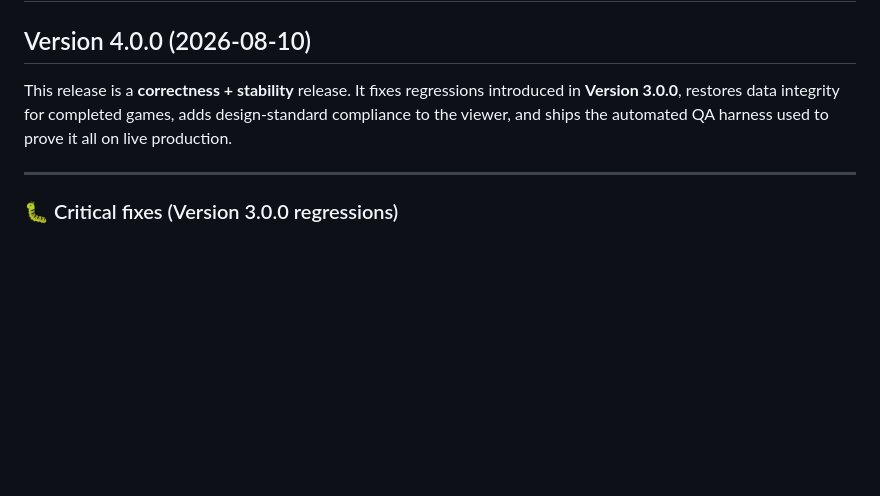
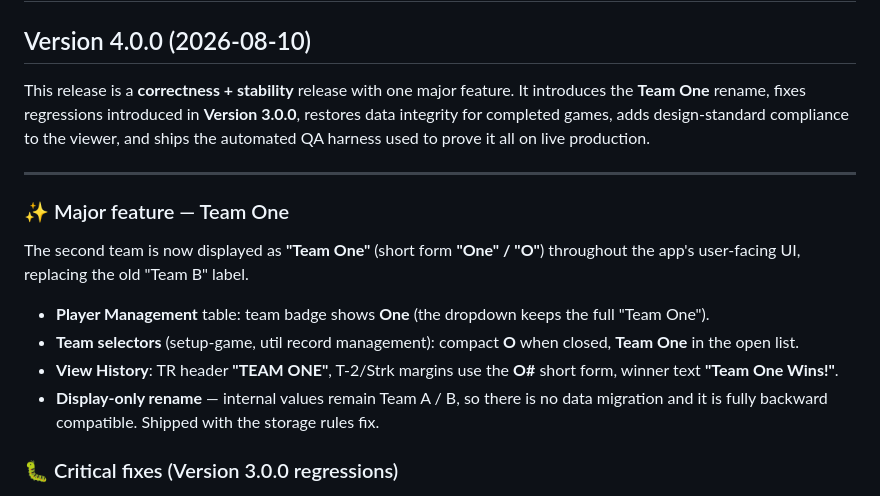
Before and after one commit to prapi01/SICC-Ryder-Cup, a Markdown page: RELEASE_NOTES.md, the part around the change. GitHub-like rendering; blank space fills up the shorter version.

Commit message:
docs(release): add Team One introduction (major feature) to Version 4.0.0 release notes

```diff
--- a/RELEASE_NOTES.md
+++ b/RELEASE_NOTES.md
@@ -2,12 +2,28 @@
 
 ## Version 4.0.0 (2026-08-10)
 
-This release is a **correctness + stability** release. It fixes regressions
-introduced in **Version 3.0.0**, restores data integrity for completed games,
-adds design-standard compliance to the viewer, and ships the automated QA
-harness used to prove it all on live production.
+This release is a **correctness + stability** release with one major feature. It
+introduces the **Team One** rename, fixes regressions introduced in
+**Version 3.0.0**, restores data integrity for completed games, adds
+design-standard compliance to the viewer, and ships the automated QA harness
+used to prove it all on live production.
 
 ---
+
+### ✨ Major feature — Team One
+
+The second team is now displayed as **"Team One"** (short form **"One" / "O"**)
+throughout the app's user-facing UI, replacing the old "Team B" label.
+
+- **Player Management** table: team badge shows **One** (the dropdown keeps the
+  full "Team One").
+- **Team selectors** (setup-game, util record management): compact **O** when
+  closed, **Team One** in the open list.
+- **View History**: TR header **"TEAM ONE"**, T-2/Strk margins use the **O#**
+  short form, winner text **"Team One Wins!"**.
+- **Display-only rename** — internal values remain Team A / B, so there is no
+  data migration and it is fully backward compatible. Shipped with the storage
+  rules fix.
 
 ### 🐛 Critical fixes (Version 3.0.0 regressions)
 
```
